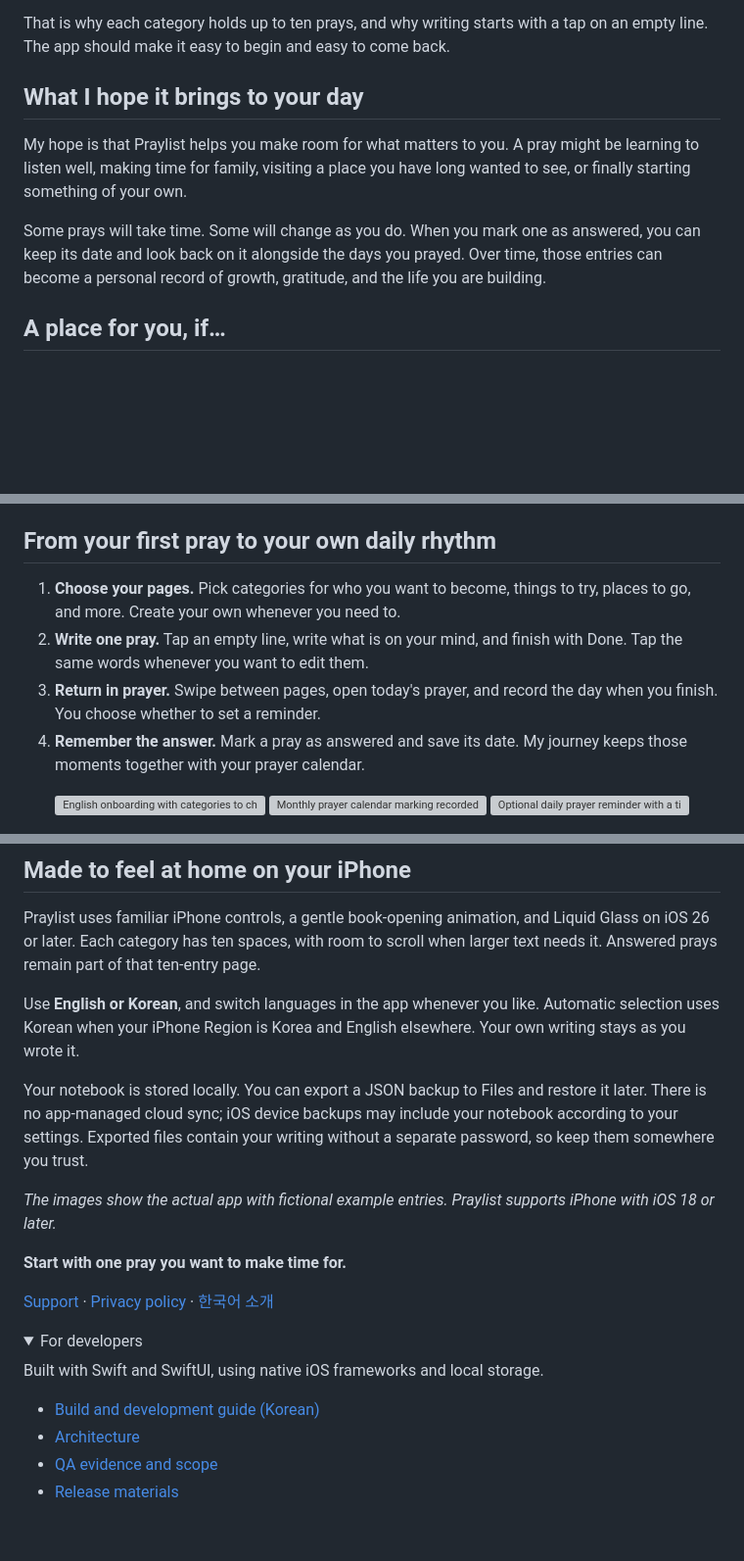
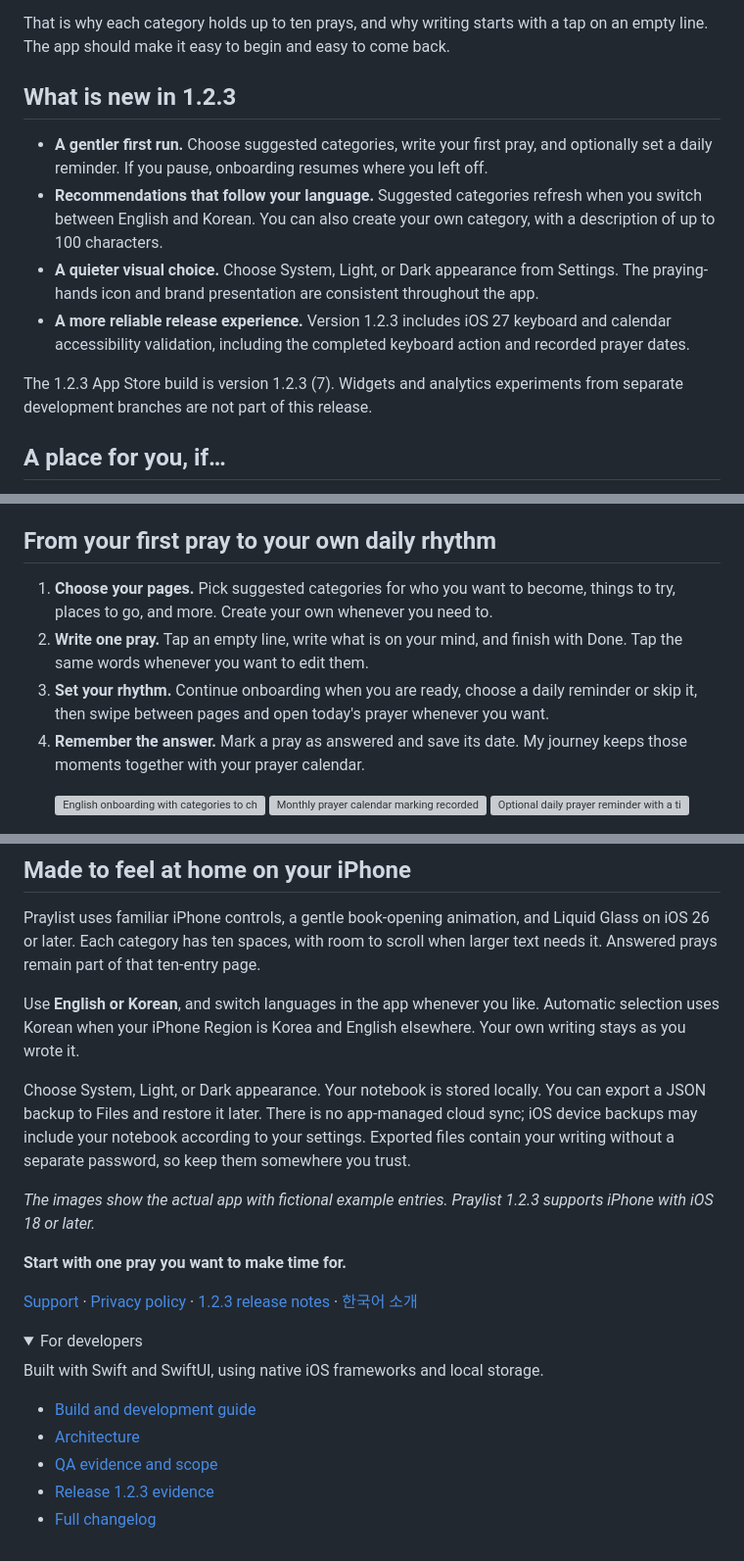
Before and after one commit to VisioneXperienceDeveloper/praylist, a Markdown page: README.md, 3 parts joined by grey strips. Shown at 98% size. Drawn GitHub-style; folded sections open; blank space fills up the shorter version; grey boxes are pictures that could not be loaded.

```diff
--- a/README.md
+++ b/README.md
@@ -26,11 +26,14 @@ I made Praylist to bring that writing and daily prayer together. I wanted it to
 
 That is why each category holds up to ten prays, and why writing starts with a tap on an empty line. The app should make it easy to begin and easy to come back.
 
-## What I hope it brings to your day
+## What is new in 1.2.3
 
-My hope is that Praylist helps you make room for what matters to you. A pray might be learning to listen well, making time for family, visiting a place you have long wanted to see, or finally starting something of your own.
+- **A gentler first run.** Choose suggested categories, write your first pray, and optionally set a daily reminder. If you pause, onboarding resumes where you left off.
+- **Recommendations that follow your language.** Suggested categories refresh when you switch between English and Korean. You can also create your own category, with a description of up to 100 characters.
+- **A quieter visual choice.** Choose System, Light, or Dark appearance from Settings. The praying-hands icon and brand presentation are consistent throughout the app.
+- **A more reliable release experience.** Version 1.2.3 includes iOS 27 keyboard and calendar accessibility validation, including the completed keyboard action and recorded prayer dates.
 
-Some prays will take time. Some will change as you do. When you mark one as answered, you can keep its date and look back on it alongside the days you prayed. Over time, those entries can become a personal record of growth, gratitude, and the life you are building.
+The 1.2.3 App Store build is version 1.2.3 (7). Widgets and analytics experiments from separate development branches are not part of this release.
 
 ## A place for you, if…
 
@@ -41,9 +44,9 @@ Some prays will take time. Some will change as you do. When you mark one as answ
 
 ## From your first pray to your own daily rhythm
 
-1. **Choose your pages.** Pick categories for who you want to become, things to try, places to go, and more. Create your own whenever you need to.
+1. **Choose your pages.** Pick suggested categories for who you want to become, things to try, places to go, and more. Create your own whenever you need to.
 2. **Write one pray.** Tap an empty line, write what is on your mind, and finish with Done. Tap the same words whenever you want to edit them.
-3. **Return in prayer.** Swipe between pages, open today's prayer, and record the day when you finish. You choose whether to set a reminder.
+3. **Set your rhythm.** Continue onboarding when you are ready, choose a daily reminder or skip it, then swipe between pages and open today's prayer whenever you want.
 4. **Remember the answer.** Mark a pray as answered and save its date. My journey keeps those moments together with your prayer calendar.
 
 <p align="center">
@@ -58,22 +61,23 @@ Praylist uses familiar iPhone controls, a gentle book-opening animation, and Liq
 
 Use **English or Korean**, and switch languages in the app whenever you like. Automatic selection uses Korean when your iPhone Region is Korea and English elsewhere. Your own writing stays as you wrote it.
 
-Your notebook is stored locally. You can export a JSON backup to Files and restore it later. There is no app-managed cloud sync; iOS device backups may include your notebook according to your settings. Exported files contain your writing without a separate password, so keep them somewhere you trust.
+Choose System, Light, or Dark appearance. Your notebook is stored locally. You can export a JSON backup to Files and restore it later. There is no app-managed cloud sync; iOS device backups may include your notebook according to your settings. Exported files contain your writing without a separate password, so keep them somewhere you trust.
 
-*The images show the actual app with fictional example entries. Praylist supports iPhone with iOS 18 or later.*
+*The images show the actual app with fictional example entries. Praylist 1.2.3 supports iPhone with iOS 18 or later.*
 
 **Start with one pray you want to make time for.**
 
-[Support](https://www.visionexperiencedeveloper.com/en/supports/praylist) · [Privacy policy](https://www.visionexperiencedeveloper.com/en/policies/praylist) · [한국어 소개](README.ko.md)
+[Support](https://www.visionexperiencedeveloper.com/en/supports/praylist) · [Privacy policy](https://www.visionexperiencedeveloper.com/en/policies/praylist) · [1.2.3 release notes](docs/release/1.2.3/README.md) · [한국어 소개](README.ko.md)
 
 <details>
 <summary>For developers</summary>
 
 Built with Swift and SwiftUI, using native iOS frameworks and local storage.
 
-- [Build and development guide (Korean)](docs/DEVELOPMENT.md)
+- [Build and development guide](docs/DEVELOPMENT.md)
 - [Architecture](docs/ARCHITECTURE.md)
 - [QA evidence and scope](docs/QA.md)
-- [Release materials](release/RELEASE.md)
+- [Release 1.2.3 evidence](docs/release/1.2.3/README.md)
+- [Full changelog](docs/release/CHANGELOG.md)
 
 </details>
```
Also changed, not shown: other parts of README.md (+1 -1 lines), README.ko.md (+17 -7 lines).
